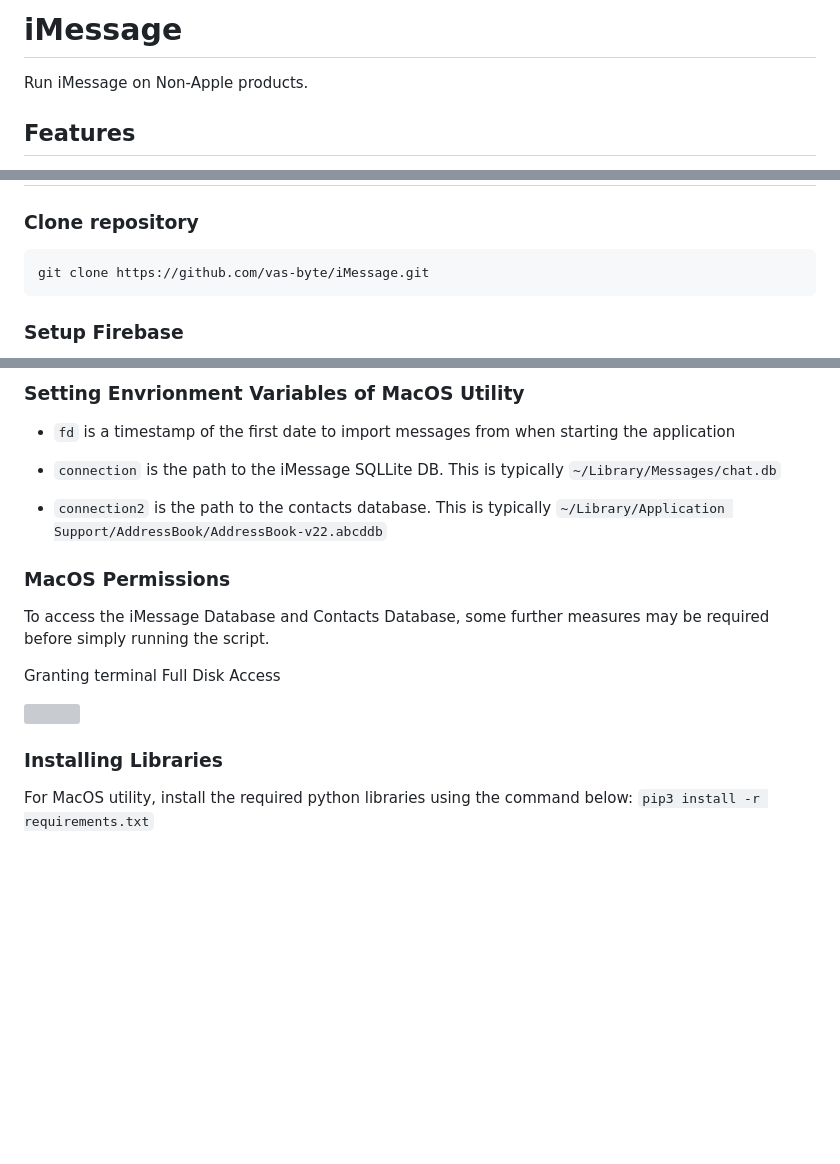
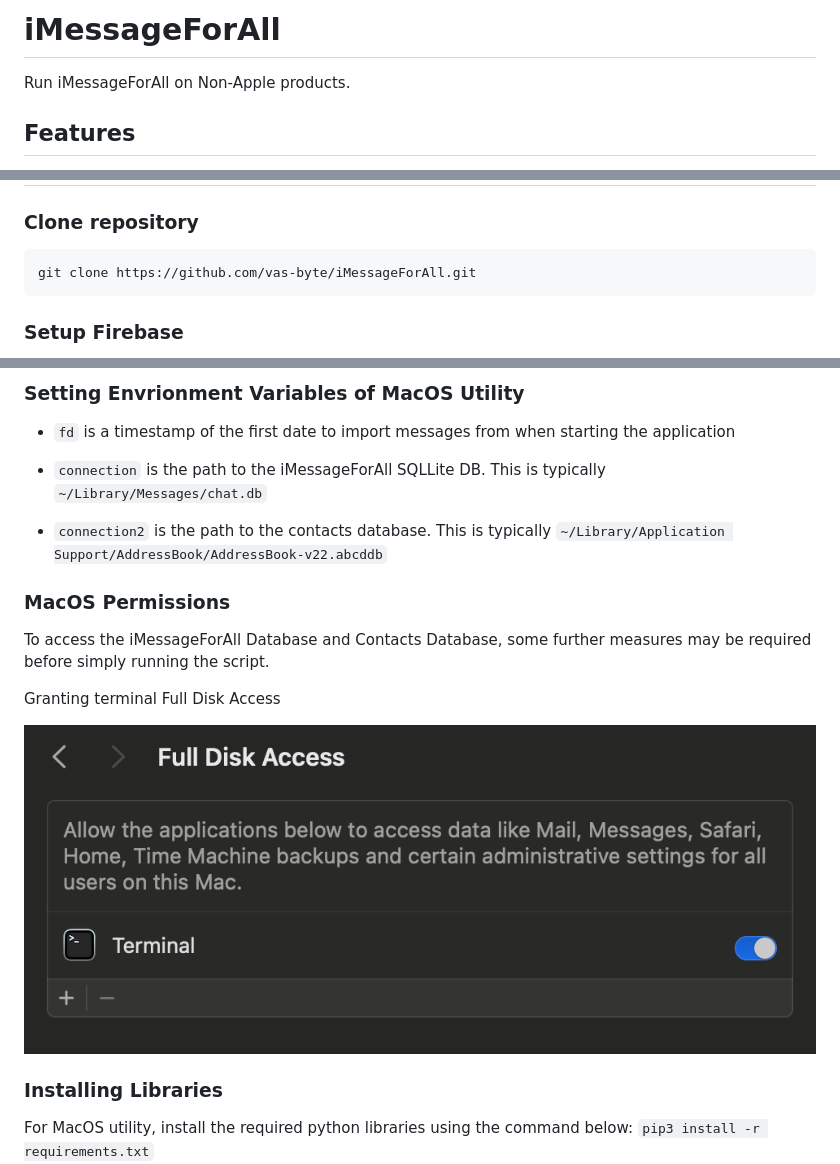
Before and after one commit to vas-byte/iMessageForAll, a Markdown page: README.md, 3 parts joined by grey strips. Rendered like a GitHub page; blank space fills up the shorter version; grey boxes are pictures that could not be loaded.

````diff
--- a/README.md
+++ b/README.md
@@ -1,7 +1,7 @@
 
-# iMessage
+# iMessageForAll
 
-Run iMessage on Non-Apple products.
+Run iMessageForAll on Non-Apple products.
 
 
 
@@ -36,7 +36,7 @@ Web  | Untested
 
 ### Clone repository
 ```
-git clone https://github.com/vas-byte/iMessage.git
+git clone https://github.com/vas-byte/iMessageForAll.git
 ```
 
 ### Setup Firebase
@@ -165,16 +165,16 @@
 
 - ```fd``` is a timestamp of the first date to import messages from when starting the application
 
-- ```connection``` is the path to the iMessage SQLLite DB. This is typically ```~/Library/Messages/chat.db```
+- ```connection``` is the path to the iMessageForAll SQLLite DB. This is typically ```~/Library/Messages/chat.db```
 
 - ```connection2``` is the path to the contacts database. This is typically ```~/Library/Application Support/AddressBook/AddressBook-v22.abcddb```
 
 ### MacOS Permissions
-To access the iMessage Database and Contacts Database, some further measures may be required before simply running the script.
+To access the iMessageForAll Database and Contacts Database, some further measures may be required before simply running the script.
 
 Granting terminal Full Disk Access
 
-![](https://github.com/vas-byte/iMessage/blob/main/Images/Instructions/Full%20Disk%20Access.png)
+![](https://github.com/vas-byte/iMessageForAll/blob/main/Images/Instructions/Full%20Disk%20Access.png)
 
 ### Installing Libraries
 For MacOS utility, install the required python libraries using the command below:
````
Also changed, not shown: other parts of README.md (+17 -17 lines).
